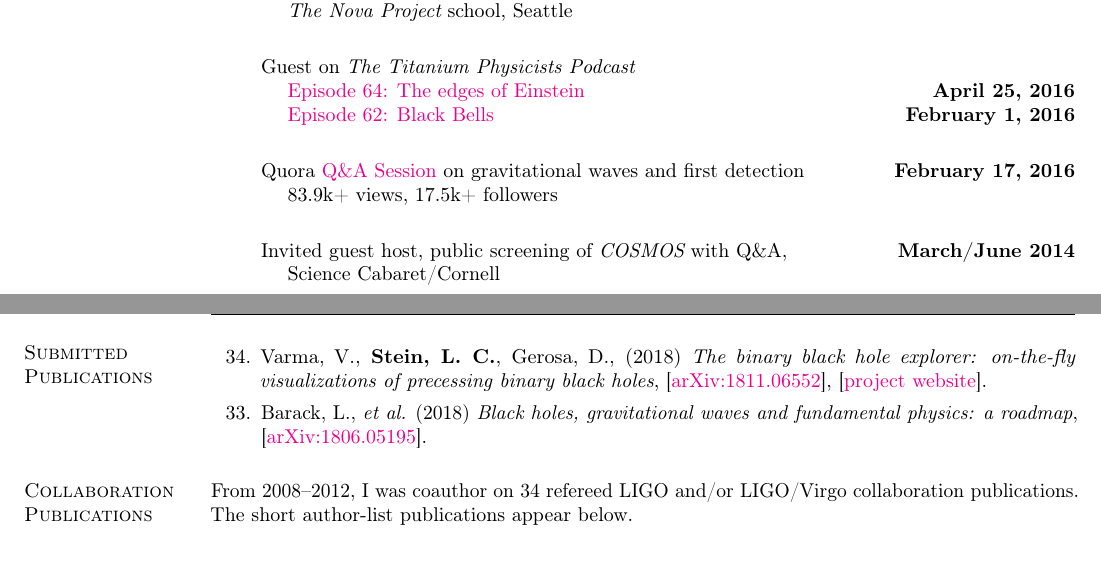
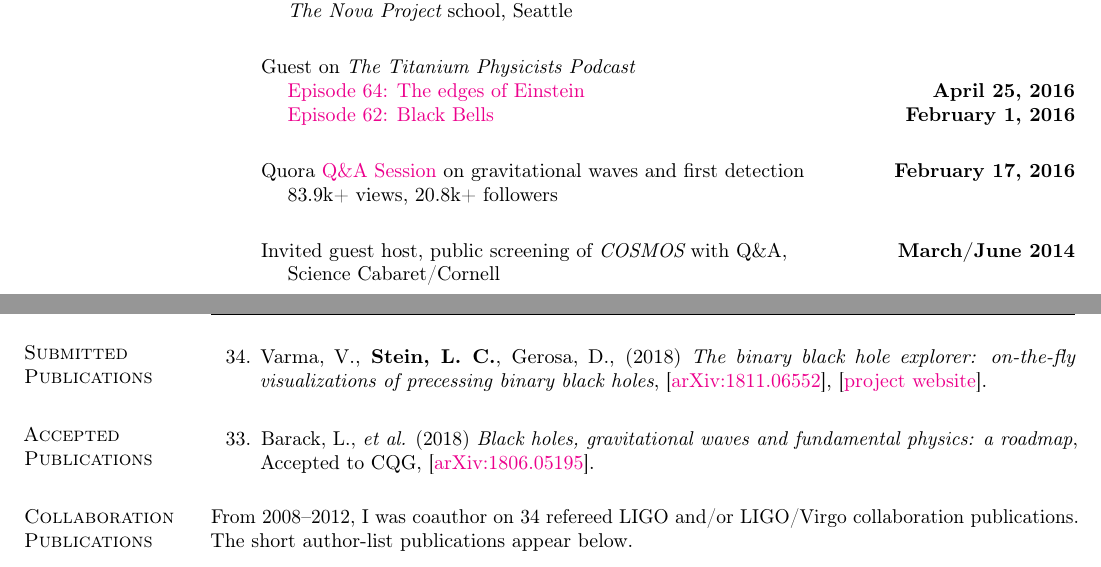
Before and after one commit to duetosymmetry/cv, a LaTeX CV (LeoCStein.tex, which reads PubsContent.tex): two parts of pages 3 and 4 of 7, joined at a grey line, cut so that both start at the same text. Compiled offline with pdfLaTeX.

Commit message:
Move GWverse white paper to accepted

```diff
--- a/LeoCStein.tex
+++ b/LeoCStein.tex
@@ -263,7 +263,7 @@ External reviewer for NSF, NASA
 
 \item[] Quora \href{https://www.quora.com/session/Leo-C-Stein/1}{Q\&A Session} on gravitational waves and first detection
   \hfill {\bf February 17, 2016} \\
-\hspace*{1em} 83.9k+ views, 17.5k+ followers \\
+\hspace*{1em} 83.9k+ views, 20.8k+ followers \\
 
 \item[] Invited guest host, public screening of {\it COSMOS} with Q\&A,
   \hfill {\bf March/June 2014} \\
--- a/PubsContent.tex
+++ b/PubsContent.tex
@@ -25,25 +25,20 @@
   {\it The binary black hole explorer: on-the-fly visualizations of precessing binary black holes},
   \arxiv{1811.06552},
   [\href{https://vijayvarma392.github.io/binaryBHexp/}{project website}].
+  \setcounter{pubCounter}{\value{enumi}}
+\end{etaremune}
+
+\section{\sc Accepted Publications}
+\addtocounter{pubCounter}{-1}
+\begin{etaremune}[start=\value{pubCounter}]
 \item
   Barack,~L., {\it et al.}
   (2018)
   {\it Black holes, gravitational waves and fundamental physics: a roadmap},
+  Accepted to CQG,
   \arxiv{1806.05195}.
   \setcounter{pubCounter}{\value{enumi}}
 \end{etaremune}
-
-% \section{\sc Accepted Publications}
-% \addtocounter{pubCounter}{-1}
-% \begin{etaremune}[start=\value{pubCounter}]
-% \item
-%   Varma,~V., Gerosa,~D., H\'ebert,~F., {\bf Stein,~L.~C.}, Zhang,~H.,
-%   (2018)
-%   {\it High-accuracy mass, spin, and recoil predictions of generic black-hole merger remnants},
-%   Accepted to PRL,
-%   \arxiv{1809.09125}.
-%   \setcounter{pubCounter}{\value{enumi}}
-% \end{etaremune}
 
 \section{\sc Collaboration Publications}
 From 2008--2012, I was coauthor on 34 refereed LIGO and/or LIGO/Virgo
```
